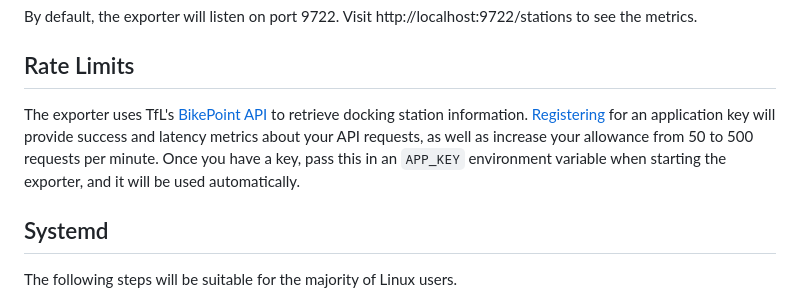
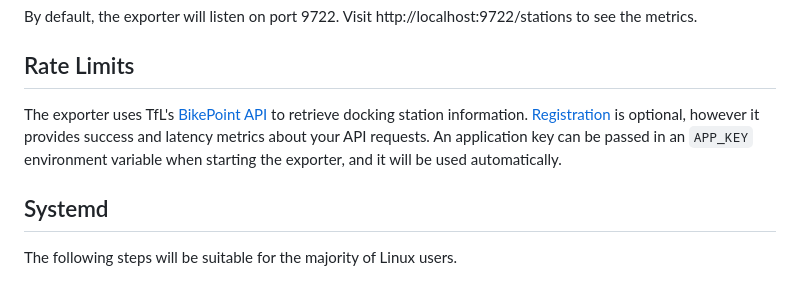
Before and after one commit to gebn/tflcycles_exporter, a Markdown page: README.md, the part around the change printed below. Rendered like a GitHub page.

Commit message:
Emphasise that registration is optional

```diff
--- a/README.md
+++ b/README.md
@@ -50,7 +50,7 @@ Visit http://localhost:9722/stations to see the metrics.
 ## Rate Limits
 
 The exporter uses TfL's [BikePoint API][] to retrieve docking station information.
-[Registering][] for an application key will provide success and latency metrics about your API requests, as well as increase your allowance from 50 to 500 requests per minute.
-Once you have a key, pass this in an `APP_KEY` environment variable when starting the exporter, and it will be used automatically.
+[Registration][] is optional, however it provides success and latency metrics about your API requests.
+An application key can be passed in an `APP_KEY` environment variable when starting the exporter, and it will be used automatically.
 
 [BikePoint API]: https://api.tfl.gov.uk/swagger/ui/index.html?url=/swagger/docs/v1#!/BikePoint/BikePoint_GetAll
```
Also changed, not shown: other parts of README.md (+1 -1 lines).
